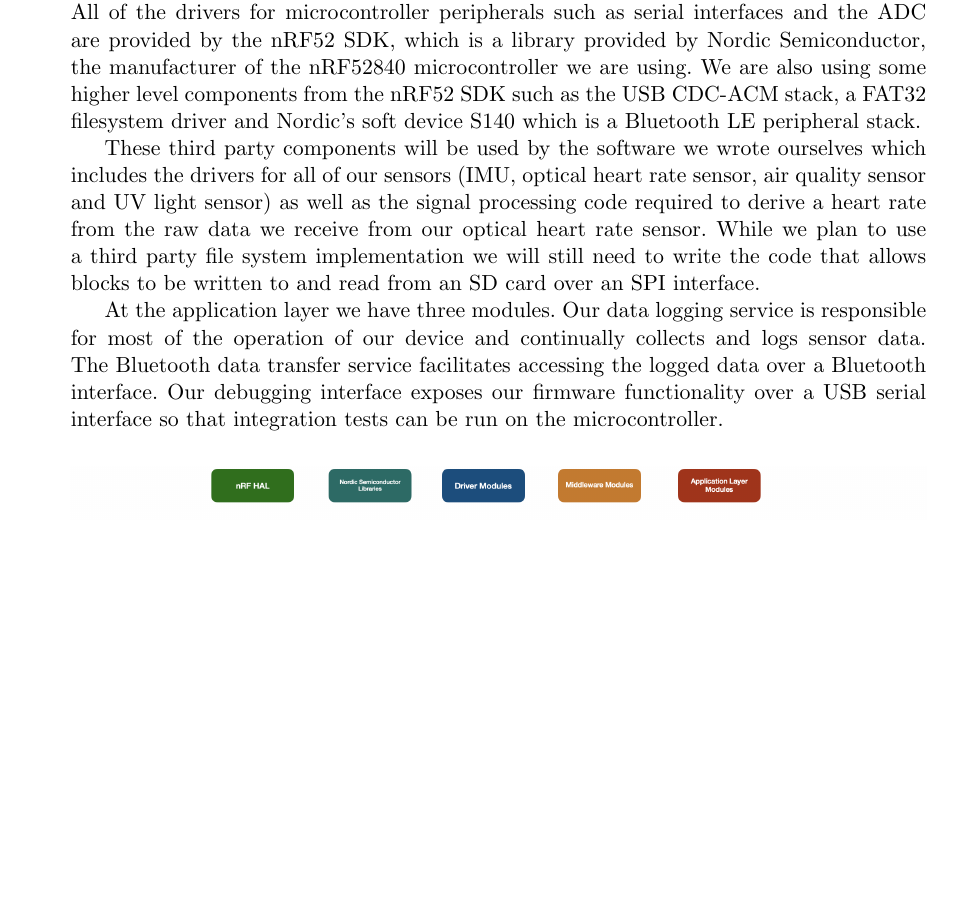
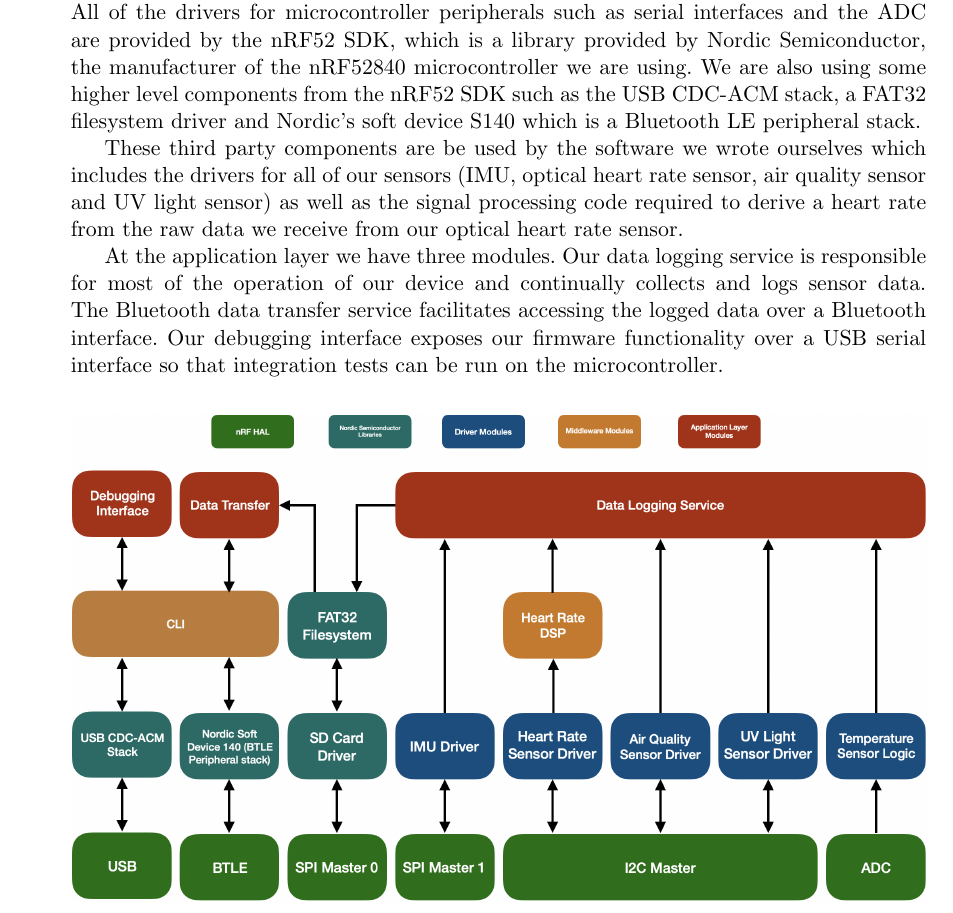
Before and after one commit to MorganJamesSmith/BioSenseWearable, a LaTeX document (final_report/final-report.tex, which reads final_report/sections/software.tex): part of page 28 of 66, cut so that both start at the same text, the shorter picture padded with empty space. Compiled offline with pdfLaTeX.

Commit message:
Fix tense in software section of final report

```diff
--- a/final_report/sections/software.tex
+++ b/final_report/sections/software.tex
@@ -6,13 +6,11 @@ microcontroller we are using. We are also using some higher level components
 from the nRF52 SDK such as the USB CDC-ACM stack, a FAT32 filesystem driver and
 Nordic's soft device S140 which is a Bluetooth LE peripheral stack.
 
-These third party components will be used by the software we wrote ourselves
+These third party components are be used by the software we wrote ourselves
 which includes the drivers for all of our sensors (IMU, optical heart rate
 sensor, air quality sensor and UV light sensor) as well as the signal processing
 code required to derive a heart rate from the raw data we receive from our
-optical heart rate sensor. While we plan to use a third party file system
-implementation we will still need to write the code that allows blocks to be
-written to and read from an SD card over an SPI interface.
+optical heart rate sensor.
 
 At the application layer we have three modules. Our data logging service is
 responsible for most of the operation of our device and continually collects
```
